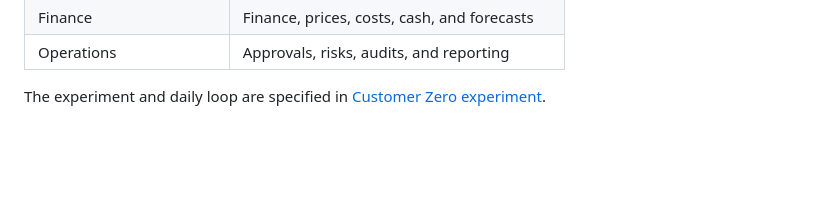
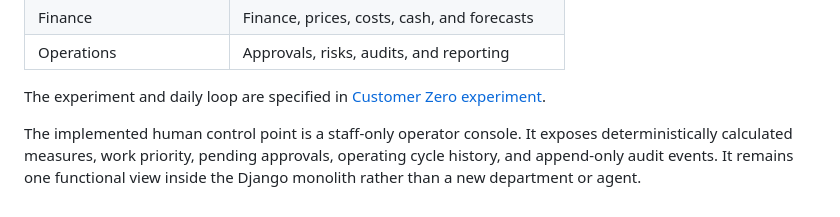
Before and after one commit to cpgrant/autobiz, a Markdown page: docs/04-operating-model.md, the part around the change. Rendered like a GitHub page; blank space fills up the shorter version.

```diff
--- a/docs/04-operating-model.md
+++ b/docs/04-operating-model.md
@@ -110,3 +110,8 @@ departments:
 
 The experiment and daily loop are specified in
 [Customer Zero experiment](13-customer-zero.md).
+
+The implemented human control point is a staff-only operator console. It exposes
+deterministically calculated measures, work priority, pending approvals, operating
+cycle history, and append-only audit events. It remains one functional view inside
+the Django monolith rather than a new department or agent.
```
Also changed, not shown: docs/07-controls-and-risks.md (+5 -0 lines), docs/13-customer-zero.md (+43 -9 lines), docs/images/customer-zero-approval-recorded.png (added), docs/images/customer-zero-days-4-7-dashboard.png (added), docs/images/customer-zero-operator-console.png (added), 9 other files.
